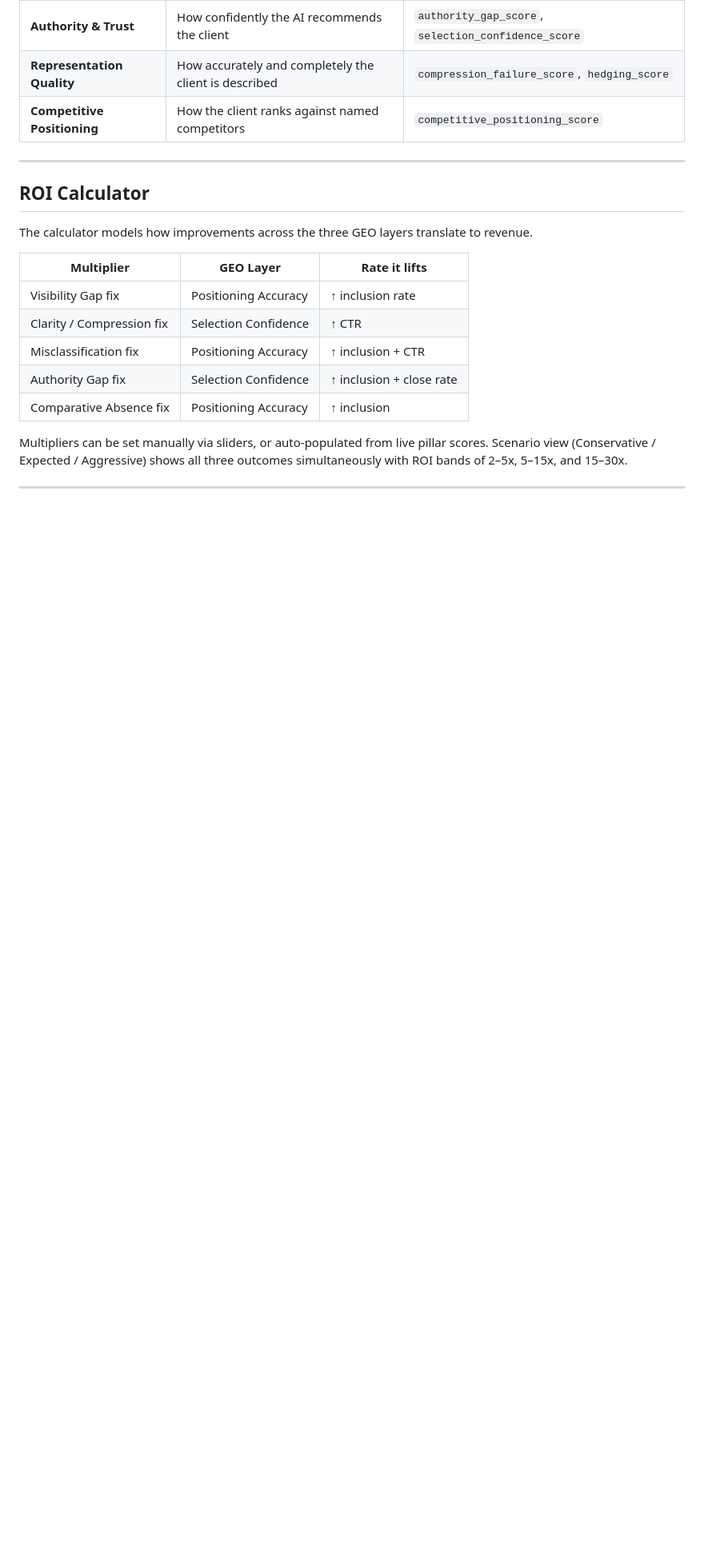
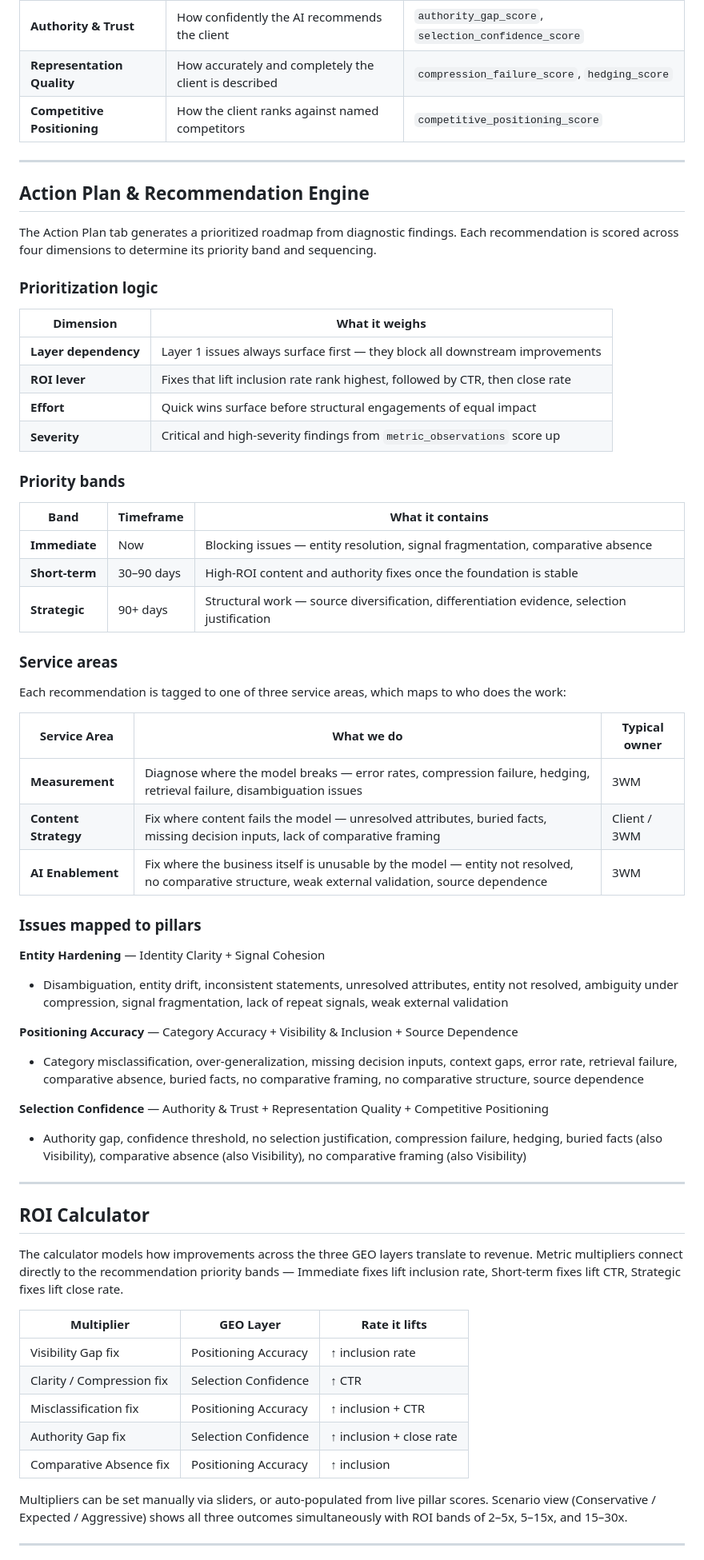
Before and after one commit to BrianMGreen2/GEO-Metrics-Analytics-Dashboard, a Markdown page: README.md, the part around one of its changes. Shown at 80% size. GitHub-like rendering; blank space fills up the shorter version.

```diff
--- a/README.md
+++ b/README.md
@@ -58,9 +65,53 @@ Each pillar maps to scored columns in `prompt_runs` and rolls up into `client_me
 
 ---
 
+## Action Plan & Recommendation Engine
+
+The Action Plan tab generates a prioritized roadmap from diagnostic findings. Each recommendation is scored across four dimensions to determine its priority band and sequencing.
+
+### Prioritization logic
+
+| Dimension | What it weighs |
+|---|---|
+| **Layer dependency** | Layer 1 issues always surface first — they block all downstream improvements |
+| **ROI lever** | Fixes that lift inclusion rate rank highest, followed by CTR, then close rate |
+| **Effort** | Quick wins surface before structural engagements of equal impact |
+| **Severity** | Critical and high-severity findings from `metric_observations` score up |
+
+### Priority bands
+
+| Band | Timeframe | What it contains |
+|---|---|---|
+| **Immediate** | Now | Blocking issues — entity resolution, signal fragmentation, comparative absence |
+| **Short-term** | 30–90 days | High-ROI content and authority fixes once the foundation is stable |
+| **Strategic** | 90+ days | Structural work — source diversification, differentiation evidence, selection justification |
+
+### Service areas
+
+Each recommendation is tagged to one of three service areas, which maps to who does the work:
+
+| Service Area | What we do | Typical owner |
+|---|---|---|
+| **Measurement** | Diagnose where the model breaks — error rates, compression failure, hedging, retrieval failure, disambiguation issues | 3WM |
+| **Content Strategy** | Fix where content fails the model — unresolved attributes, buried facts, missing decision inputs, lack of comparative framing | Client / 3WM |
+| **AI Enablement** | Fix where the business itself is unusable by the model — entity not resolved, no comparative structure, weak external validation, source dependence | 3WM |
+
+### Issues mapped to pillars
+
+**Entity Hardening** — Identity Clarity + Signal Cohesion
+- Disambiguation, entity drift, inconsistent statements, unresolved attributes, entity not resolved, ambiguity under compression, signal fragmentation, lack of repeat signals, weak external validation
+
+**Positioning Accuracy** — Category Accuracy + Visibility & Inclusion + Source Dependence
+- Category misclassification, over-generalization, missing decision inputs, context gaps, error rate, retrieval failure, comparative absence, buried facts, no comparative framing, no comparative structure, source dependence
+
+**Selection Confidence** — Authority & Trust + Representation Quality + Competitive Positioning
+- Authority gap, confidence threshold, no selection justification, compression failure, hedging, buried facts (also Visibility), comparative absence (also Visibility), no comparative framing (also Visibility)
+
+---
+
 ## ROI Calculator
 
-The calculator models how improvements across the three GEO layers translate to revenue.
+The calculator models how improvements across the three GEO layers translate to revenue. Metric multipliers connect directly to the recommendation priority bands — Immediate fixes lift inclusion rate, Short-term fixes lift CTR, Strategic fixes lift close rate.
 
 | Multiplier | GEO Layer | Rate it lifts |
 |---|---|---|
```
Also changed, not shown: other parts of README.md (+18 -2 lines).
